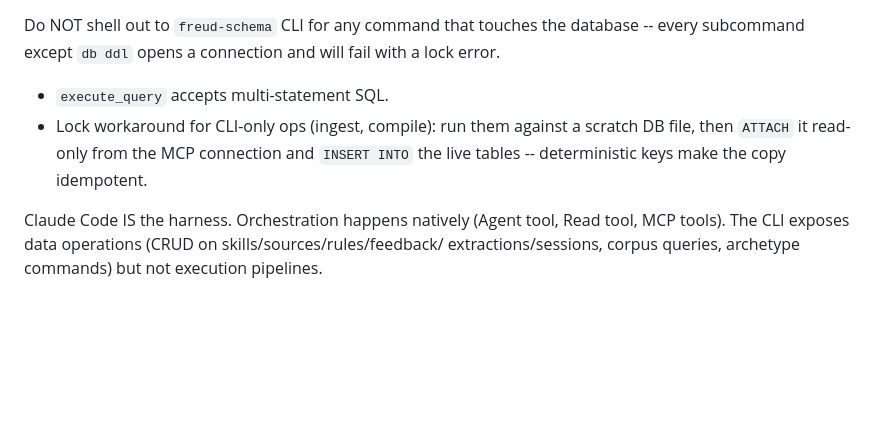
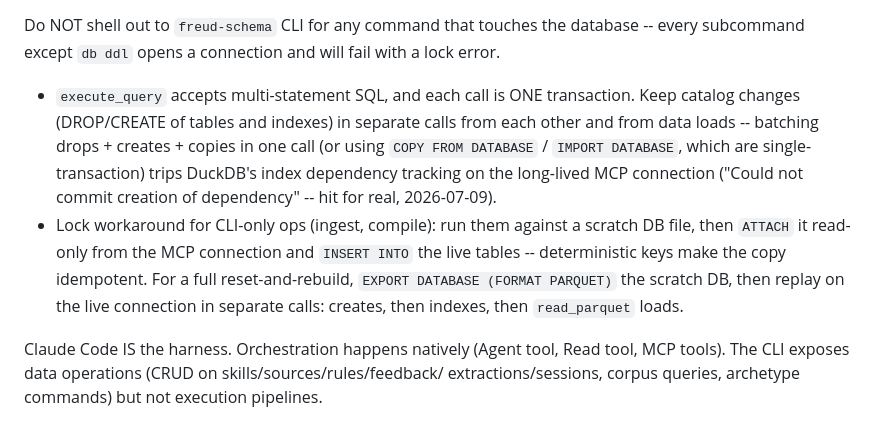
Before and after one commit to fblissjr/freudagent, a Markdown page: CLAUDE.md, the part around the change. Drawn GitHub-style; blank space fills up the shorter version.

Commit message:
Document the one-transaction-per-execute_query lesson in the MCP recipe
Full rebuild of the live warehouse (first real exercise of the M1
reset recipe) hit DuckDB's index dependency tracking when drops,
creates, and copies shared one transaction on the long-lived MCP
connection; COPY FROM DATABASE and IMPORT DATABASE fail the same way
because they are single-transaction. Working recipe: separate calls
for creates, indexes, and read_parquet loads from an EXPORT DATABASE
of the scratch build.

```diff
--- a/CLAUDE.md
+++ b/CLAUDE.md
@@ -102,10 +102,17 @@ during Claude Code sessions, so the `freud-schema` CLI cannot access the same DB
 Do NOT shell out to `freud-schema` CLI for any command that touches the database --
 every subcommand except `db ddl` opens a connection and will fail with a lock error.
 
-- `execute_query` accepts multi-statement SQL.
+- `execute_query` accepts multi-statement SQL, and each call is ONE transaction.
+  Keep catalog changes (DROP/CREATE of tables and indexes) in separate calls from
+  each other and from data loads -- batching drops + creates + copies in one call
+  (or using `COPY FROM DATABASE` / `IMPORT DATABASE`, which are single-transaction)
+  trips DuckDB's index dependency tracking on the long-lived MCP connection
+  ("Could not commit creation of dependency" -- hit for real, 2026-07-09).
 - Lock workaround for CLI-only ops (ingest, compile): run them against a scratch DB
   file, then `ATTACH` it read-only from the MCP connection and `INSERT INTO` the live
-  tables -- deterministic keys make the copy idempotent.
+  tables -- deterministic keys make the copy idempotent. For a full reset-and-rebuild,
+  `EXPORT DATABASE (FORMAT PARQUET)` the scratch DB, then replay on the live
+  connection in separate calls: creates, then indexes, then `read_parquet` loads.
 
 Claude Code IS the harness. Orchestration happens natively (Agent tool, Read tool,
 MCP tools). The CLI exposes data operations (CRUD on skills/sources/rules/feedback/
```
